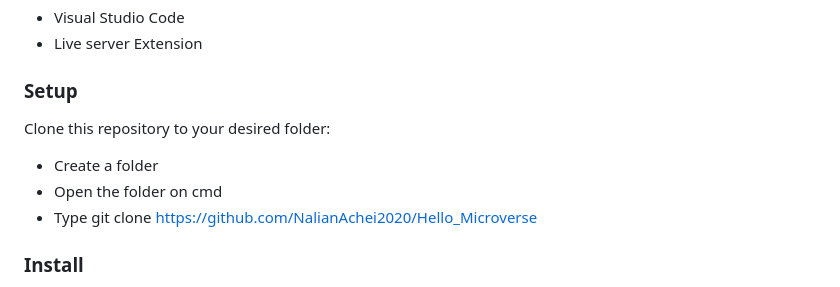
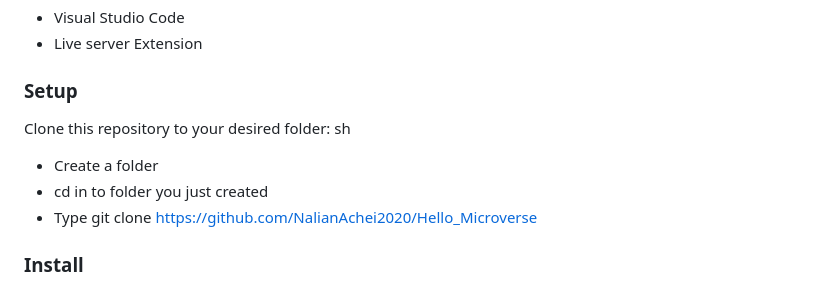
Before and after one commit to NalianAchei2020/Hello_Microverse, a Markdown page: README.md, the part around one of its changes. GitHub-like rendering.

```diff
--- a/README.md
+++ b/README.md
@@ -64,9 +66,9 @@ In order to run this project you need:
 ### Setup
 
 Clone this repository to your desired folder:
-
+sh
 - Create a folder
-- Open the folder on cmd
+- cd in to folder you just created
 - Type git clone https://github.com/NalianAchei2020/Hello_Microverse
 
 ### Install
```
Also changed, not shown: other parts of README.md (+2 -0 lines).
